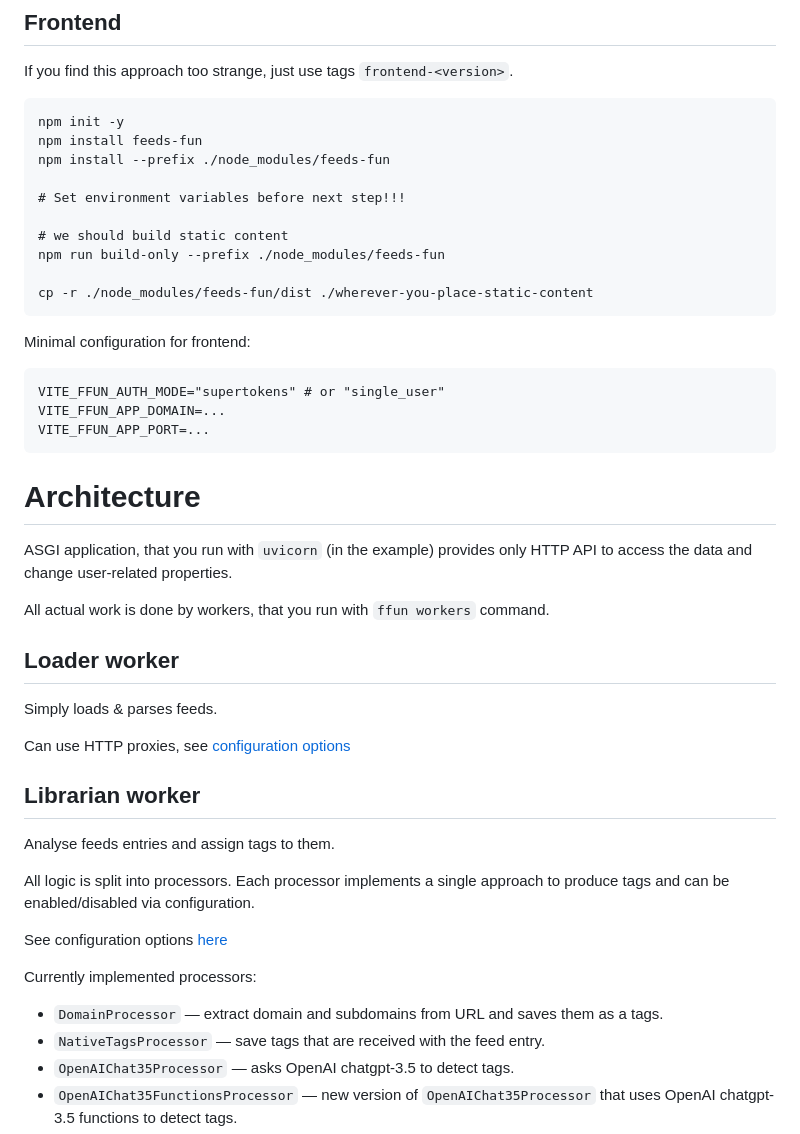
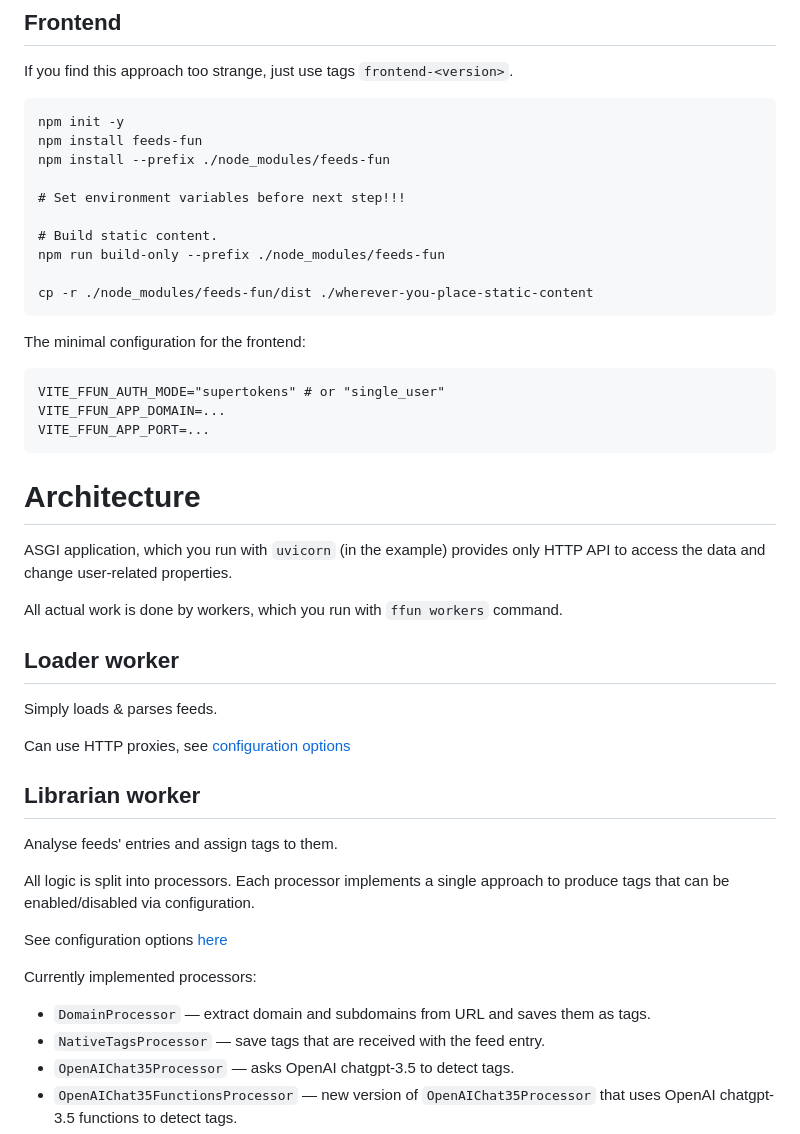
Before and after one commit to Tiendil/feeds.fun, a Markdown page: README.md, the part around one of its changes. GitHub-like rendering.

````diff
--- a/README.md
+++ b/README.md
@@ -135,13 +135,13 @@ npm install --prefix ./node_modules/feeds-fun
 
 # Set environment variables before next step!!!
 
-# we should build static content
+# Build static content.
 npm run build-only --prefix ./node_modules/feeds-fun
 
 cp -r ./node_modules/feeds-fun/dist ./wherever-you-place-static-content
 ```
 
-Minimal configuration for frontend:
+The minimal configuration for the frontend:
 
 ```
 VITE_FFUN_AUTH_MODE="supertokens" # or "single_user"
@@ -151,9 +151,9 @@ VITE_FFUN_APP_PORT=...
 
 # Architecture
 
-ASGI application, that you run with `uvicorn` (in the example) provides only HTTP API to access the data and change user-related properties.
+ASGI application, which you run with `uvicorn` (in the example) provides only HTTP API to access the data and change user-related properties.
 
-All actual work is done by workers, that you run with `ffun workers` command.
+All actual work is done by workers, which you run with `ffun workers` command.
 
 ## Loader worker
 
@@ -163,15 +163,15 @@ Can use HTTP proxies, see [configuration options](ffun/ffun/loader/settings.py)
 
 ## Librarian worker
 
-Analyse feeds entries and assign tags to them.
+Analyse feeds' entries and assign tags to them.
 
-All logic is split into processors. Each processor implements a single approach to produce tags and can be enabled/disabled via configuration.
+All logic is split into processors. Each processor implements a single approach to produce tags that can be enabled/disabled via configuration.
 
 See configuration options [here](ffun/ffun/librarian/settings.py)
 
 Currently implemented processors:
 
-- `DomainProcessor` — extract domain and subdomains from URL and saves them as a tags.
+- `DomainProcessor` — extract domain and subdomains from URL and saves them as tags.
 - `NativeTagsProcessor` — save tags that are received with the feed entry.
 - `OpenAIChat35Processor` — asks OpenAI chatgpt-3.5 to detect tags.
 - `OpenAIChat35FunctionsProcessor` — new version of `OpenAIChat35Processor` that uses OpenAI chatgpt-3.5 functions to detect tags.
````
Also changed, not shown: other parts of README.md (+19 -19 lines).
